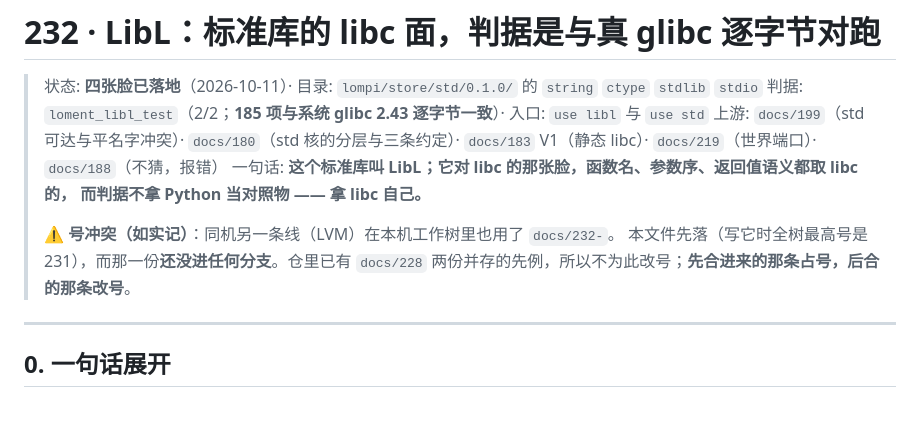
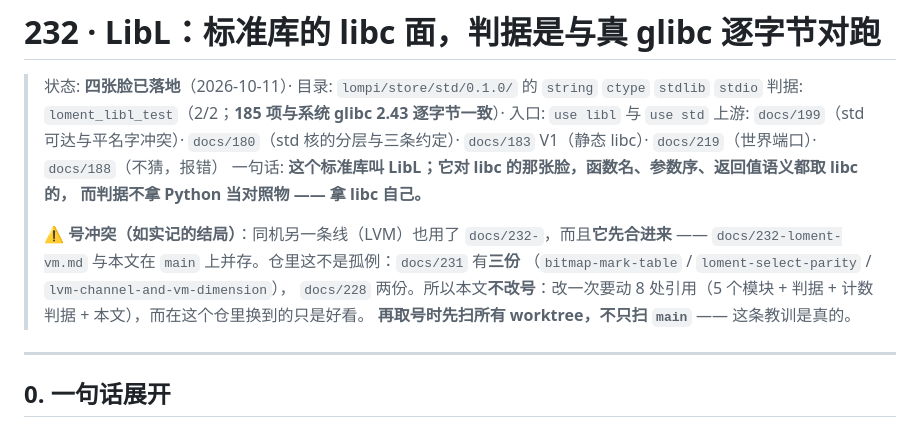
Before and after one commit to FujoJTOP/loment, a Markdown page: docs/232-libl.md, the part around the change. GitHub-like rendering.

Commit message:
docs/232：记下号冲突的**结局**（LVM 先合进来，两份 232 在 main 上并存）
我原先写的是"先合进来的占号，后合的改号"。结局是 **LVM 先合**（`docs/232-loment-vm.md`
已在 main 上），按那条规则该动的是我。**改判为不改号**，理由写进头注：
仓里 `docs/231` 有**三份**并存、`docs/228` 两份，重复号是既有形态；而改一次要动 8 处引用
（5 个模块 + 判据 + 计数判据 + 本文），换到的只是好看。教训那句留着：
**再取号时先扫所有 worktree，不只扫 main。**

```diff
--- a/docs/232-libl.md
+++ b/docs/232-libl.md
@@ -7,9 +7,12 @@
 > 一句话: **这个标准库叫 LibL；它对 libc 的那张脸，函数名、参数序、返回值语义都取 libc 的，
 > 而判据不拿 Python 当对照物 —— 拿 libc 自己。**
 >
-> ⚠ **号冲突（如实记）**：同机另一条线（LVM）在本机工作树里也用了 `docs/232-`。
-> 本文件先落（写它时全树最高号是 231），而那一份**还没进任何分支**。仓里已有 `docs/228`
-> 两份并存的先例，所以不为此改号；**先合进来的那条占号，后合的那条改号**。
+> ⚠ **号冲突（如实记的结局）**：同机另一条线（LVM）也用了 `docs/232-`，而且**它先合进来**
+> —— `docs/232-loment-vm.md` 与本文在 `main` 上并存。仓里这不是孤例：`docs/231` 有**三份**
+> （`bitmap-mark-table` / `loment-select-parity` / `lvm-channel-and-vm-dimension`），
+> `docs/228` 两份。所以本文**不改号**：改一次要动 8 处引用（5 个模块 + 判据 + 计数判据 +
+> 本文），而在这个仓里换到的只是好看。
+> **再取号时先扫所有 worktree，不只扫 `main`** —— 这条教训是真的。
 
 ---
 
```
